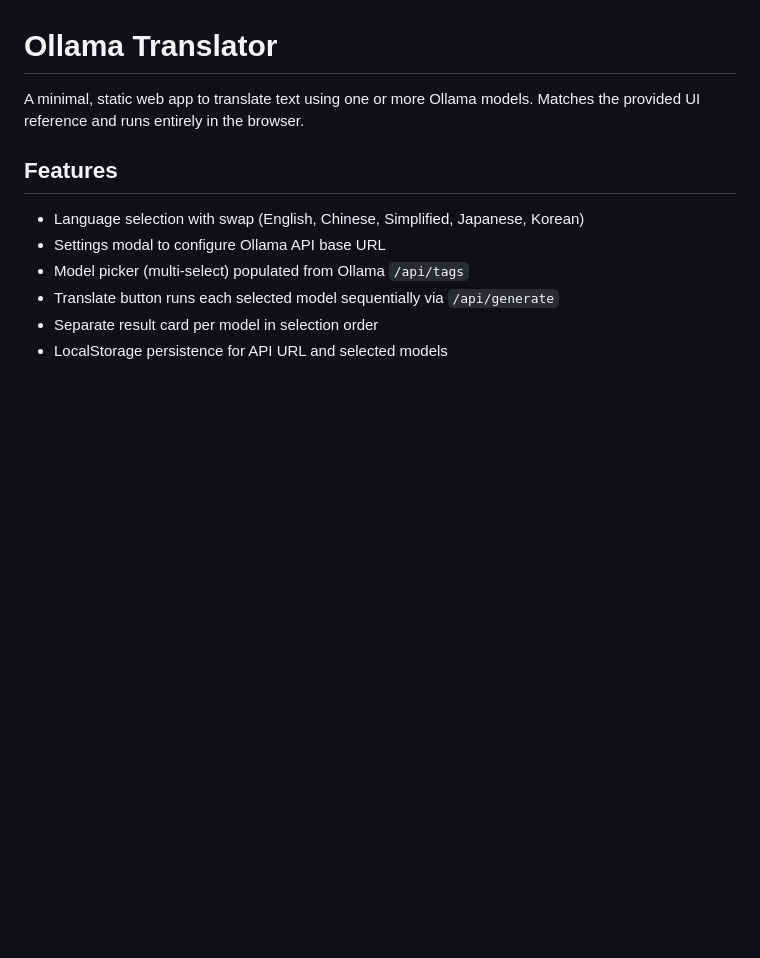
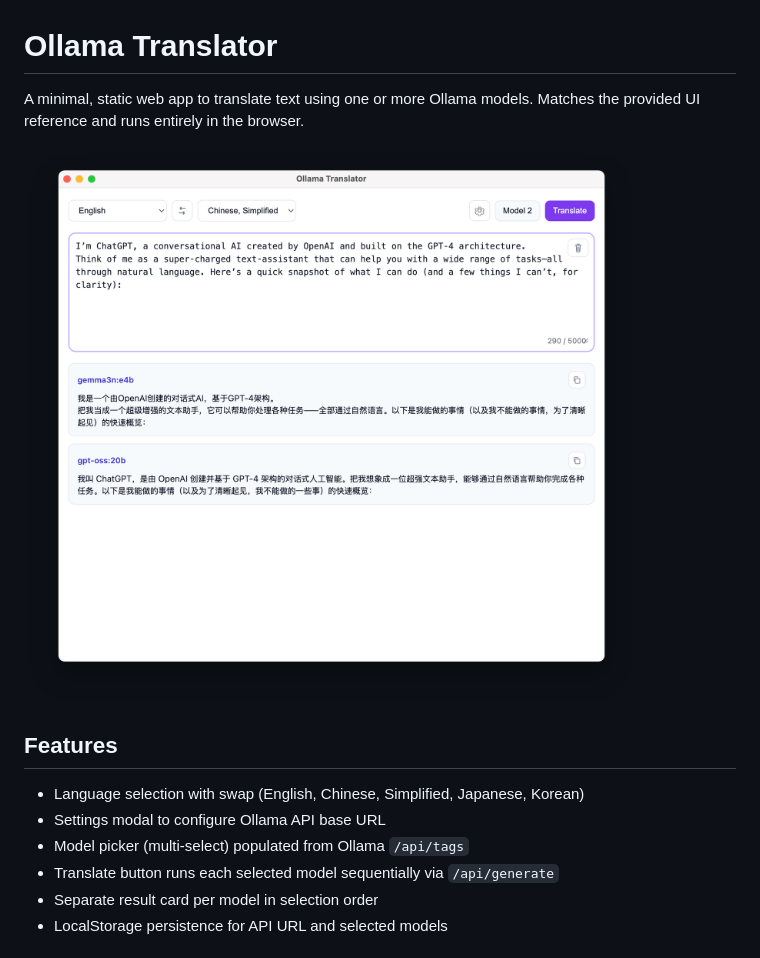
Before and after one commit to hitian/ollama-translator, a Markdown page: README.md, the part around the change. GitHub-like rendering; pictures changed too: Screenshot-macOS.png (added); blank space fills up the shorter version.

Commit message:
feat(docs): add macOS screenshot to README

```diff
--- a/README.md
+++ b/README.md
@@ -1,6 +1,9 @@
 # Ollama Translator
 
 A minimal, static web app to translate text using one or more Ollama models. Matches the provided UI reference and runs entirely in the browser.
+
+![Screenshot macOS](Screenshot-macOS.png)
+
 
 ## Features
 - Language selection with swap (English, Chinese, Simplified, Japanese, Korean)
```
